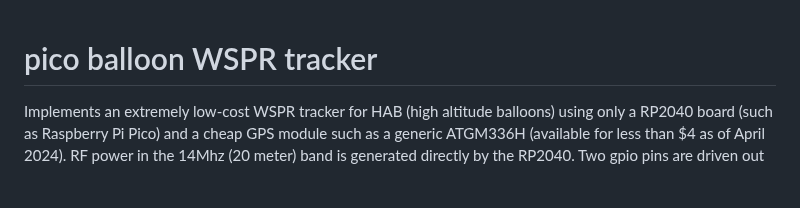
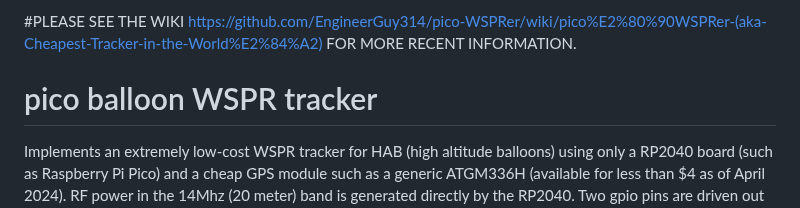
Before and after one commit to EngineerGuy314/pico-WSPRer, a Markdown page: README.md, the part around the change. Drawn GitHub-style; blank space fills up the shorter version.

```diff
--- a/README.md
+++ b/README.md
@@ -1,3 +1,13 @@
+
+
+#PLEASE SEE THE WIKI https://github.com/EngineerGuy314/pico-WSPRer/wiki/pico%E2%80%90WSPRer-(aka-Cheapest-Tracker-in-the-World%E2%84%A2) FOR MORE RECENT INFORMATION.
+
+
+
+
+
+
+
 # pico balloon WSPR tracker
 Implements an extremely low-cost WSPR tracker for HAB (high altitude balloons) using only a RP2040 board (such as Raspberry Pi Pico) and a cheap GPS module such as a generic ATGM336H (available for less than $4 as of April 2024). RF power in the 14Mhz (20 meter) band is generated directly by the RP2040. Two gpio pins are driven out of phase to feed a half wave dipole antenna trimmed for 20M. This generates approximately 10 to 20mW of power total.
 
```
